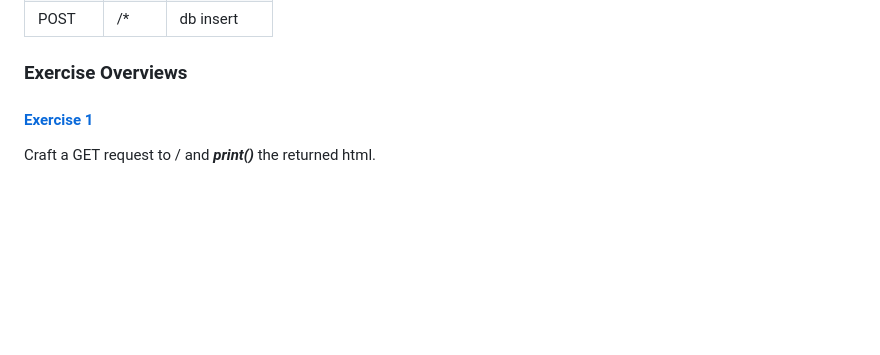
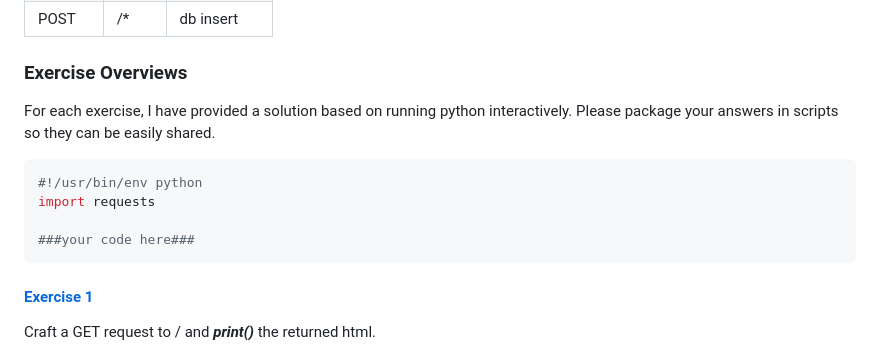
Before and after one commit to kreynoldsf5/pyASEexercises, a Markdown page: README.md, the part around the change. Drawn GitHub-style; blank space fills up the shorter version.

````diff
--- a/README.md
+++ b/README.md
@@ -24,6 +24,14 @@ The webserver will respond in accordance to this table:
 | POST   | /*    | db insert   |
 
 ### Exercise Overviews
+
+For each exercise, I have provided a solution based on running python interactively. Please package your answers in scripts so they can be easily shared.
+```python
+#!/usr/bin/env python
+import requests
+
+###your code here###
+```
 
 #### [Exercise 1](./pyExercise1.md)
 
````
Also changed, not shown: pyExercise1.md (+2 -14 lines), gifs/pyExercise1.gif (added).
